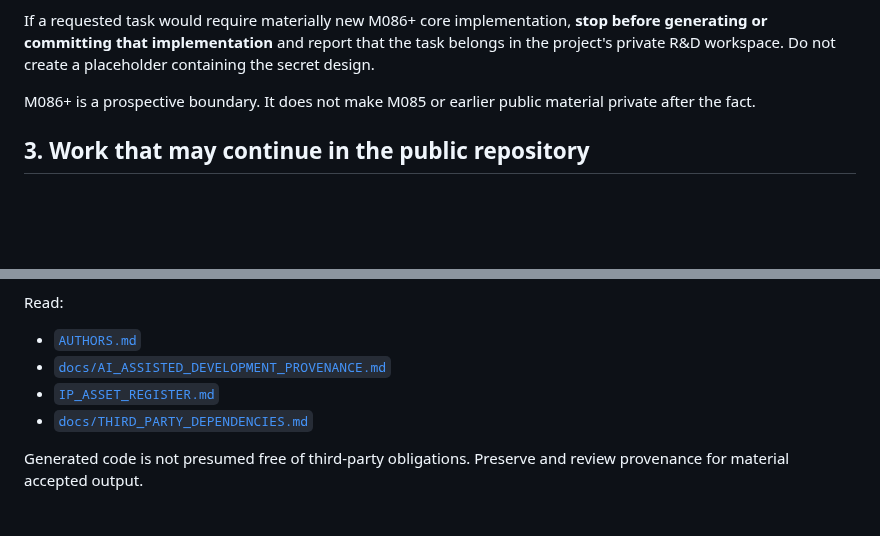
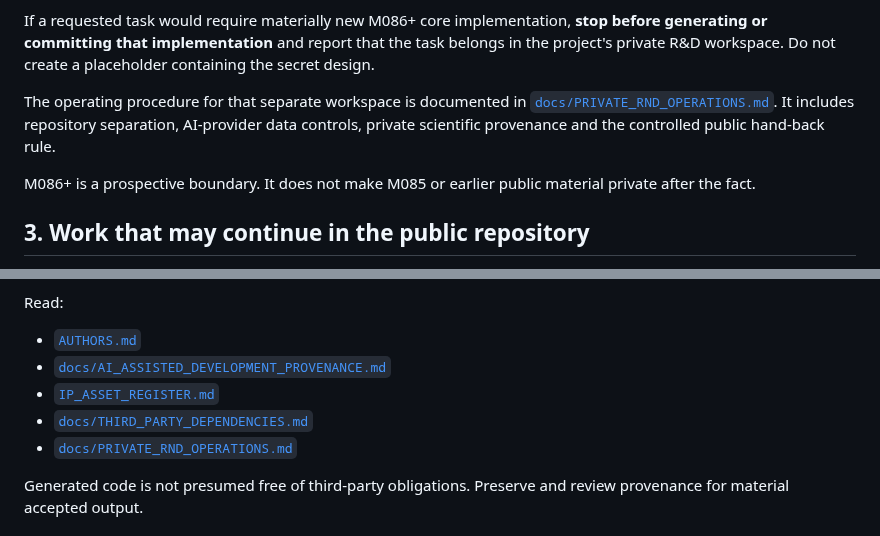
Before and after one commit to mjodheim/mira-genesis, a Markdown page: AGENTS.md, 2 parts joined by grey strips. Drawn GitHub-style; blank space fills up the shorter version.

Commit message:
docs: link agents to private R&D operating procedure

```diff
--- a/AGENTS.md
+++ b/AGENTS.md
@@ -30,6 +30,10 @@ Do **not** use this public repository to:
 If a requested task would require materially new M086+ core implementation, **stop before generating
 or committing that implementation** and report that the task belongs in the project's private R&D
 workspace. Do not create a placeholder containing the secret design.
+
+The operating procedure for that separate workspace is documented in
+[`docs/PRIVATE_RND_OPERATIONS.md`](docs/PRIVATE_RND_OPERATIONS.md). It includes repository separation,
+AI-provider data controls, private scientific provenance and the controlled public hand-back rule.
 
 M086+ is a prospective boundary. It does not make M085 or earlier public material private after the
 fact.
@@ -74,6 +78,7 @@ Read:
 - [`docs/AI_ASSISTED_DEVELOPMENT_PROVENANCE.md`](docs/AI_ASSISTED_DEVELOPMENT_PROVENANCE.md)
 - [`IP_ASSET_REGISTER.md`](IP_ASSET_REGISTER.md)
 - [`docs/THIRD_PARTY_DEPENDENCIES.md`](docs/THIRD_PARTY_DEPENDENCIES.md)
+- [`docs/PRIVATE_RND_OPERATIONS.md`](docs/PRIVATE_RND_OPERATIONS.md)
 
 Generated code is not presumed free of third-party obligations. Preserve and review provenance for
 material accepted output.
```
